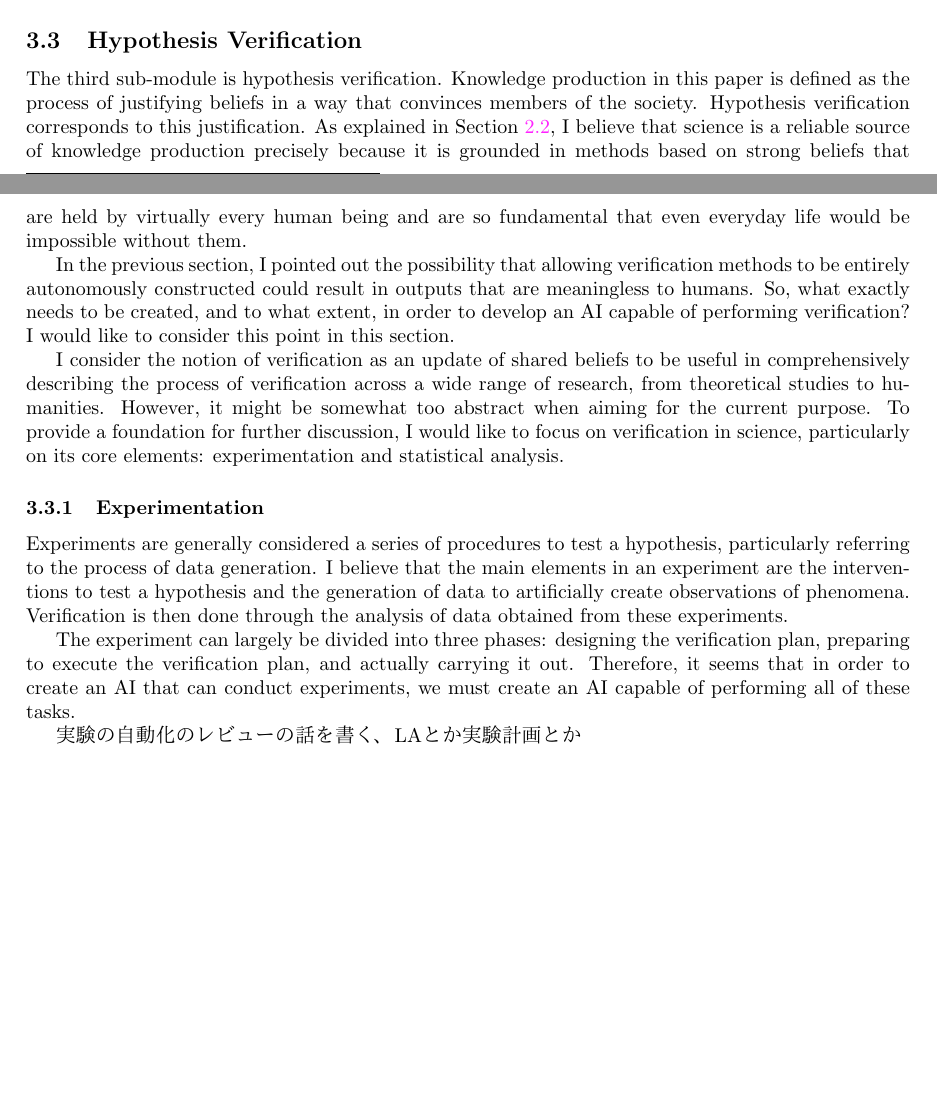
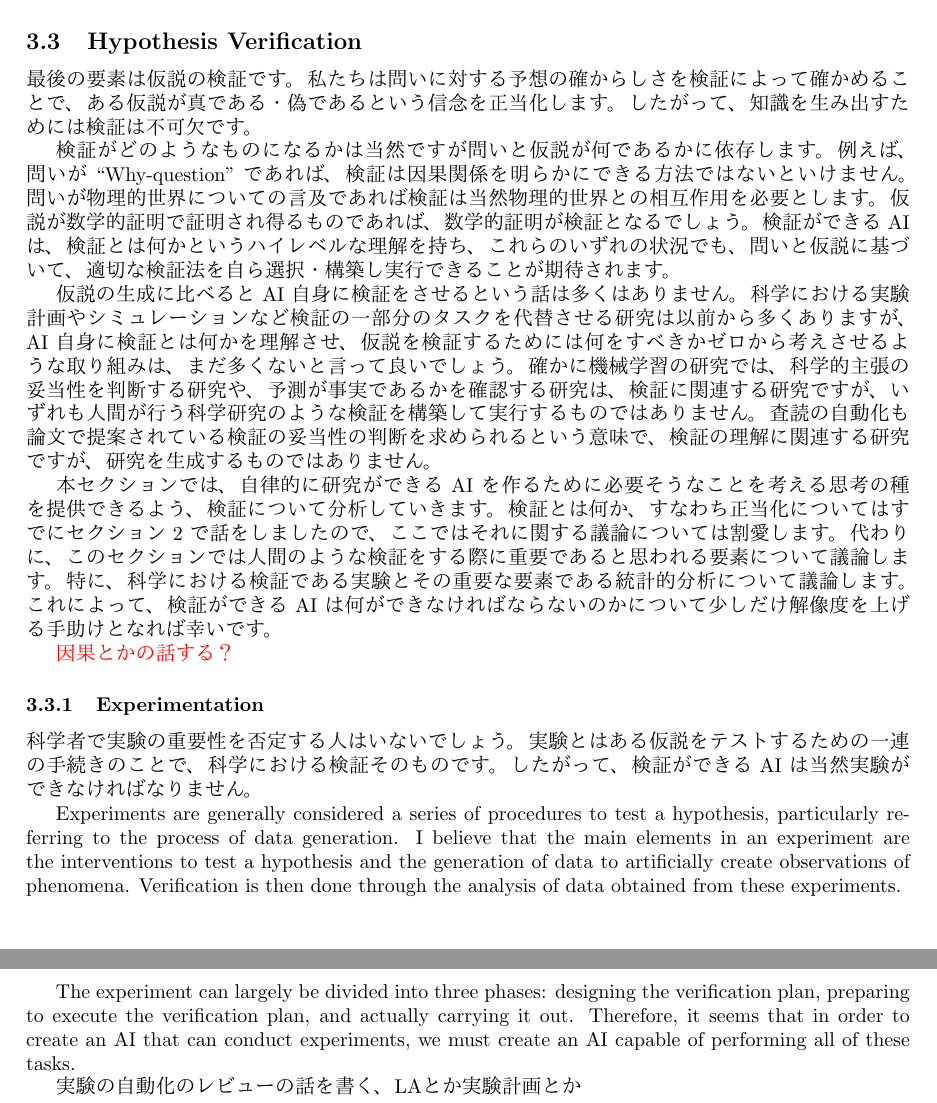
Before and after one commit to t46/research-automation-perspective-paper, a LaTeX paper (main.tex, which reads chapters/goal.tex): two parts of pages 11 and 12 of 23 before the commit and two parts of pages 12 and 13 of 24 after it, joined at a grey line, cut so that both start at the same text, the shorter picture padded with empty space. Compiled offline with pdfLaTeX.

Commit message:
update verification

```diff
--- a/chapters/goal.tex
+++ b/chapters/goal.tex
@@ -759,13 +777,25 @@ LLMs know that they know \cite{kadavath2022language}
 can ChatGPT generate scientific hypothesis? \cite{park2023can}
 
 \subsection{Hypothesis Verification}
-The third sub-module is hypothesis verification. Knowledge production in this paper is defined as the process of justifying beliefs in a way that convinces members of the society. Hypothesis verification corresponds to this justification. As explained in Section \ref{section-knowledge-production-as-belief-revision}, I believe that science is a reliable source of knowledge production precisely because it is grounded in methods based on strong beliefs that are held by virtually every human being and are so fundamental that even everyday life would be impossible without them.
+最後の要素は仮説の検証です。私たちは問いに対する予想の確からしさを検証によって確かめることで、ある仮説が真である・偽であるという信念を正当化します。したがって、知識を生み出すためには検証は不可欠です。
 
-In the previous section, I pointed out the possibility that allowing verification methods to be entirely autonomously constructed could result in outputs that are meaningless to humans. So, what exactly needs to be created, and to what extent, in order to develop an AI capable of performing verification? I would like to consider this point in this section.
+検証がどのようなものになるかは当然ですが問いと仮説が何であるかに依存します。例えば、問いが ``Why-question'' であれば、検証は因果関係を明らかにできる方法ではないといけません。問いが物理的世界についての言及であれば検証は当然物理的世界との相互作用を必要とします。仮説が数学的証明で証明され得るものであれば、数学的証明が検証となるでしょう。検証ができる AI は、検証とは何かというハイレベルな理解を持ち、これらのいずれの状況でも、問いと仮説に基づいて、適切な検証法を自ら選択・構築し実行できることが期待されます。
 
-I consider the notion of verification as an update of shared beliefs to be useful in comprehensively describing the process of verification across a wide range of research, from theoretical studies to humanities. However, it might be somewhat too abstract when aiming for the current purpose. To provide a foundation for further discussion, I would like to focus on verification in science, particularly on its core elements: experimentation and statistical analysis.
+仮説の生成に比べると AI 自身に検証をさせるという話は多くはありません。科学における実験計画やシミュレーションなど検証の一部分のタスクを代替させる研究は以前から多くありますが、AI 自身に検証とは何かを理解させ、仮説を検証するためには何をすべきかゼロから考えさせるような取り組みは、まだ多くないと言って良いでしょう。確かに機械学習の研究では、科学的主張の妥当性を判断する研究や、予測が事実であるかを確認する研究は、検証に関連する研究ですが、いずれも人間が行う科学研究のような検証を構築して実行するものではありません。査読の自動化も論文で提案されている検証の妥当性の判断を求められるという意味で、検証の理解に関連する研究ですが、研究を生成するものではありません。
+
+本セクションでは、自律的に研究ができる AI を作るために必要そうなことを考える思考の種を提供できるよう、検証について分析していきます。検証とは何か、すなわち正当化についてはすでにセクション 2 で話をしましたので、ここではそれに関する議論については割愛します。代わりに、このセクションでは人間のような検証をする際に重要であると思われる要素について議論します。特に、科学における検証である実験とその重要な要素である統計的分析について議論します。これによって、検証ができる AI は何ができなければならないのかについて少しだけ解像度を上げる手助けとなれば幸いです。
+
+\textcolor{red}{因果とかの話する？}
+
+% The third sub-module is hypothesis verification. Knowledge production in this paper is defined as the process of justifying beliefs in a way that convinces members of the society. Hypothesis verification corresponds to this justification. As explained in Section \ref{section-knowledge-production-as-belief-revision}, I believe that science is a reliable source of knowledge production precisely because it is grounded in methods based on strong beliefs that are held by virtually every human being and are so fundamental that even everyday life would be impossible without them.
+
+% In the previous section, I pointed out the possibility that allowing verification methods to be entirely autonomously constructed could result in outputs that are meaningless to humans. So, what exactly needs to be created, and to what extent, in order to develop an AI capable of performing verification? I would like to consider this point in this section.
+
+% I consider the notion of verification as an update of shared beliefs to be useful in comprehensively describing the process of verification across a wide range of research, from theoretical studies to humanities. However, it might be somewhat too abstract when aiming for the current purpose. To provide a foundation for further discussion, I would like to focus on verification in science, particularly on its core elements: experimentation and statistical analysis.
 
 \subsubsection{Experimentation}
+科学者で実験の重要性を否定する人はいないでしょう。実験とはある仮説をテストするための一連の手続きのことで、科学における検証そのものです。したがって、検証ができる AI は当然実験ができなければなりません。
+
 Experiments are generally considered a series of procedures to test a hypothesis, particularly referring to the process of data generation. I believe that the main elements in an experiment are the interventions to test a hypothesis and the generation of data to artificially create observations of phenomena. Verification is then done through the analysis of data obtained from these experiments.
 
 The experiment can largely be divided into three phases: designing the verification plan, preparing to execute the verification plan, and actually carrying it out. Therefore, it seems that in order to create an AI that can conduct experiments, we must create an AI capable of performing all of these tasks.
```
Also changed, not shown: chapters/goal.tex (20 more changed lines).
